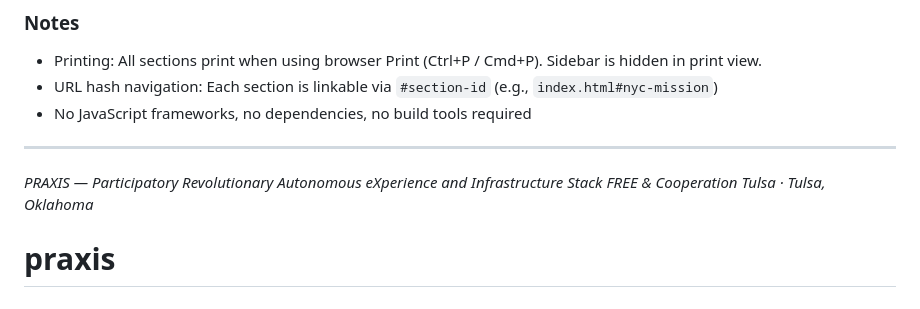
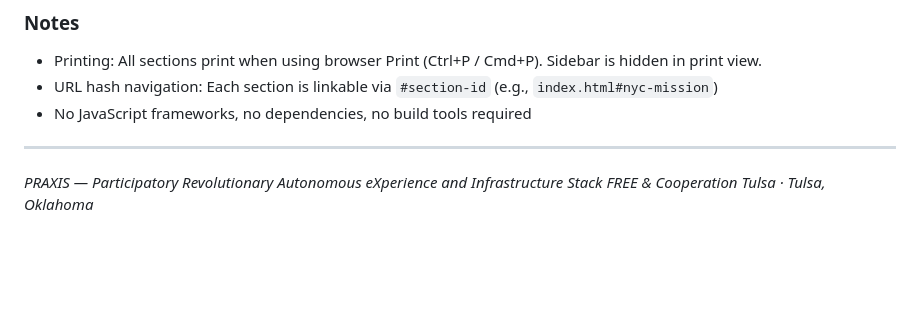
Before and after one commit to fragro/praxis, a Markdown page: README.md, the part around the change. Rendered like a GitHub page; blank space fills up the shorter version.

Commit message:
Clean new repo cruft

```diff
--- a/README.md
+++ b/README.md
@@ -91,4 +91,3 @@ To fully self-host fonts, download them from [Google Fonts](https://fonts.google
 
 *PRAXIS — Participatory Revolutionary Autonomous eXperience and Infrastructure Stack*
 *FREE & Cooperation Tulsa · Tulsa, Oklahoma*
-# praxis
```
